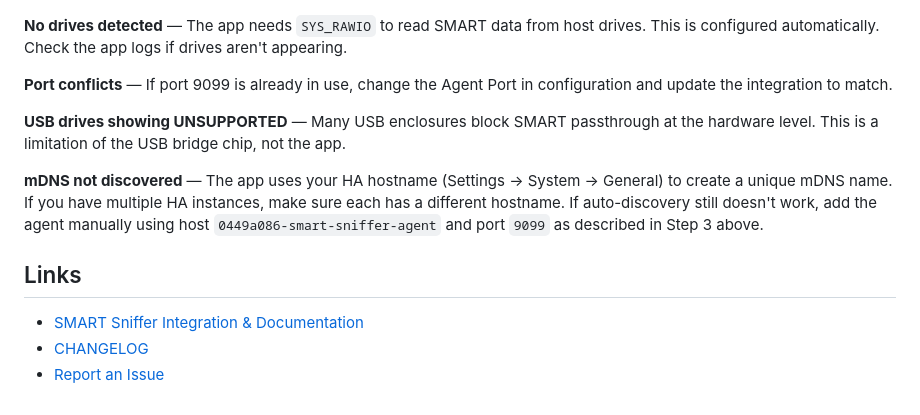
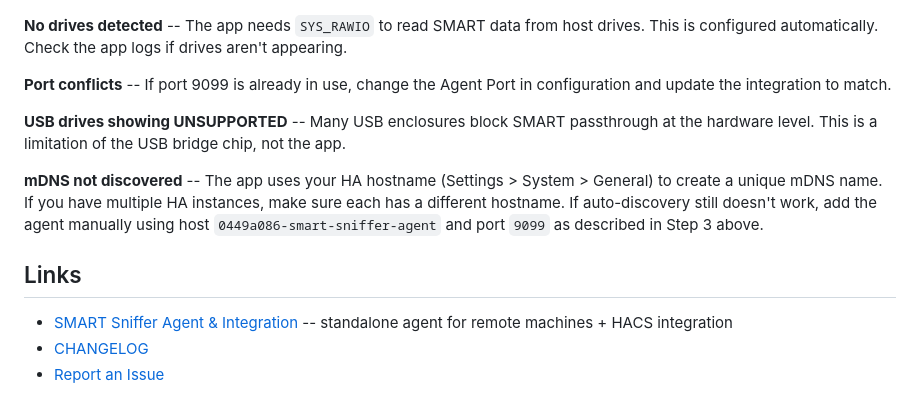
Before and after one commit to DAB-LABS/smart-sniffer-app, a Markdown page: README.md, the part around one of its changes. GitHub-like rendering.

```diff
--- a/README.md
+++ b/README.md
@@ -134,16 +145,16 @@ SMART Sniffer is fully open source. The Go agent, startup scripts, AppArmor prof
 
 ![Drive Access Blocked log](images/drive-access-blocked-log.png)
 
-**No drives detected** — The app needs `SYS_RAWIO` to read SMART data from host drives. This is configured automatically. Check the app logs if drives aren't appearing.
+**No drives detected** -- The app needs `SYS_RAWIO` to read SMART data from host drives. This is configured automatically. Check the app logs if drives aren't appearing.
 
-**Port conflicts** — If port 9099 is already in use, change the Agent Port in configuration and update the integration to match.
+**Port conflicts** -- If port 9099 is already in use, change the Agent Port in configuration and update the integration to match.
 
-**USB drives showing UNSUPPORTED** — Many USB enclosures block SMART passthrough at the hardware level. This is a limitation of the USB bridge chip, not the app.
+**USB drives showing UNSUPPORTED** -- Many USB enclosures block SMART passthrough at the hardware level. This is a limitation of the USB bridge chip, not the app.
 
-**mDNS not discovered** — The app uses your HA hostname (Settings → System → General) to create a unique mDNS name. If you have multiple HA instances, make sure each has a different hostname. If auto-discovery still doesn't work, add the agent manually using host `0449a086-smart-sniffer-agent` and port `9099` as described in Step 3 above.
+**mDNS not discovered** -- The app uses your HA hostname (Settings > System > General) to create a unique mDNS name. If you have multiple HA instances, make sure each has a different hostname. If auto-discovery still doesn't work, add the agent manually using host `0449a086-smart-sniffer-agent` and port `9099` as described in Step 3 above.
 
 ## Links
 
-- [SMART Sniffer Integration & Documentation](https://github.com/DAB-LABS/smart-sniffer)
+- [SMART Sniffer Agent & Integration](https://github.com/DAB-LABS/smart-sniffer) -- standalone agent for remote machines + HACS integration
 - [CHANGELOG](CHANGELOG.md)
 - [Report an Issue](https://github.com/DAB-LABS/smart-sniffer-app/issues)
```
Also changed, not shown: other parts of README.md (+41 -30 lines).
